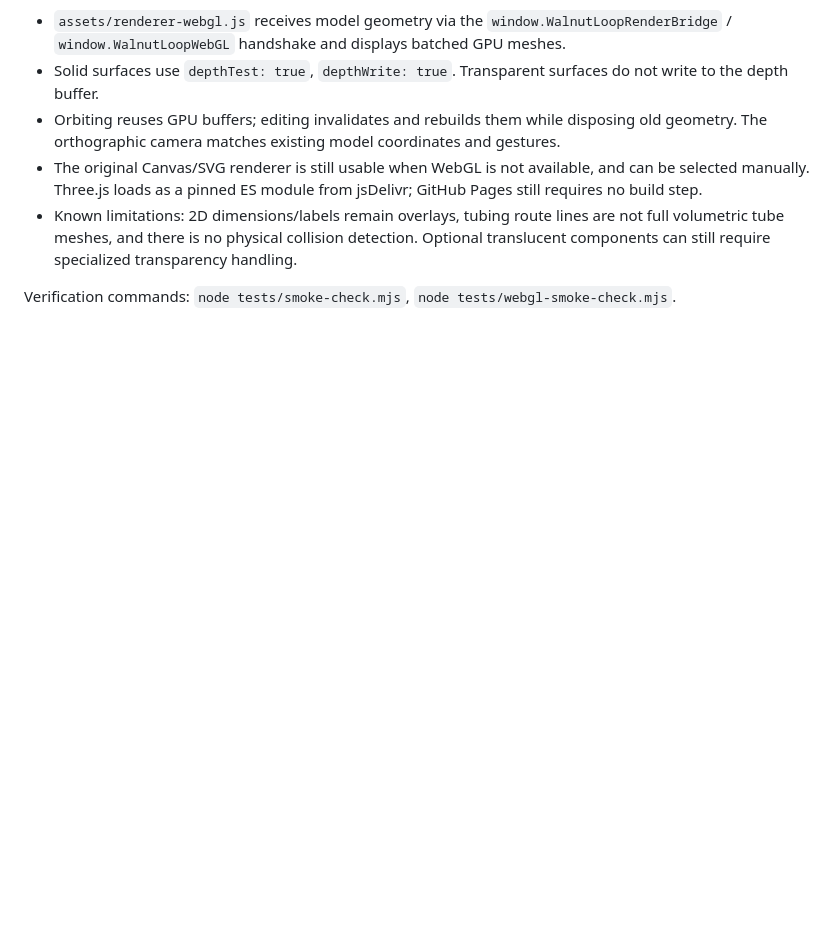
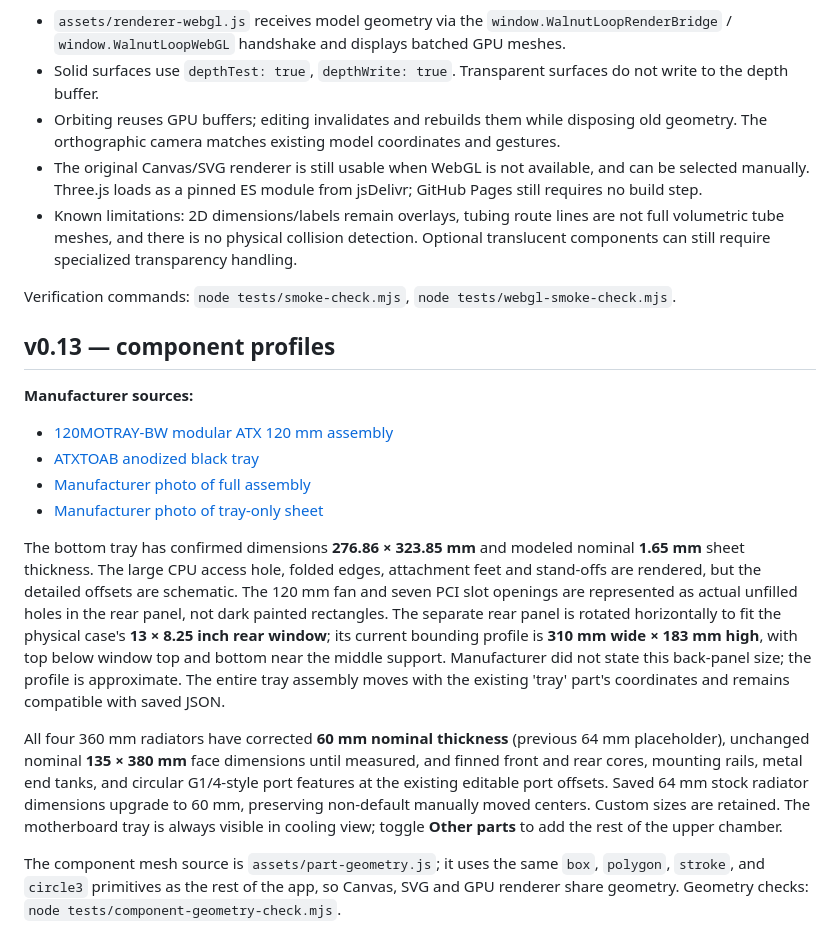
Before and after one commit to CodyMathis123/walnut-loop-lab, a Markdown page: docs/case-geometry.md, the part around the change. Drawn GitHub-style; blank space fills up the shorter version.

Commit message:
Document and test motherboard tray plus 60 mm radiator geometry

```diff
--- a/docs/case-geometry.md
+++ b/docs/case-geometry.md
@@ -70,3 +70,18 @@ The default GPU rendering path now uses **Three.js 0.186.1** and the WebGL depth
 - Known limitations: 2D dimensions/labels remain overlays, tubing route lines are not full volumetric tube meshes, and there is no physical collision detection. Optional translucent components can still require specialized transparency handling.
 
 Verification commands: `node tests/smoke-check.mjs`, `node tests/webgl-smoke-check.mjs`.
+
+## v0.13 — component profiles
+
+**Manufacturer sources:**
+
+- [120MOTRAY-BW modular ATX 120 mm assembly](https://www.mountainmods.com/MountainMods-Modular-Removable-Motherboard-Tray-Assembly%28ATX%29-120-Black-Wrinkle)
+- [ATXTOAB anodized black tray](https://www.mountainmods.com/atx_tray_anodized_black)
+- [Manufacturer photo of full assembly](https://www.mountainmods.com/image/cache/catalog/120MOTRAY-BW-8-800x800.png)
+- [Manufacturer photo of tray-only sheet](https://www.mountainmods.com/image/cache/catalog/ATXAB-800x800.png)
+
+The bottom tray has confirmed dimensions **276.86 × 323.85 mm** and modeled nominal **1.65 mm** sheet thickness. The large CPU access hole, folded edges, attachment feet and stand-offs are rendered, but the detailed offsets are schematic. The 120 mm fan and seven PCI slot openings are represented as actual unfilled holes in the rear panel, not dark painted rectangles. The separate rear panel is rotated horizontally to fit the physical case's **13 × 8.25 inch rear window**; its current bounding profile is **310 mm wide × 183 mm high**, with top below window top and bottom near the middle support. Manufacturer did not state this back-panel size; the profile is approximate. The entire tray assembly moves with the existing 'tray' part's coordinates and remains compatible with saved JSON.
+
+All four 360 mm radiators have corrected **60 mm nominal thickness** (previous 64 mm placeholder), unchanged nominal **135 × 380 mm** face dimensions until measured, and finned front and rear cores, mounting rails, metal end tanks, and circular G1/4-style port features at the existing editable port offsets. Saved 64 mm stock radiator dimensions upgrade to 60 mm, preserving non-default manually moved centers. Custom sizes are retained. The motherboard tray is always visible in cooling view; toggle **Other parts** to add the rest of the upper chamber.
+
+The component mesh source is `assets/part-geometry.js`; it uses the same `box`, `polygon`, `stroke`, and `circle3` primitives as the rest of the app, so Canvas, SVG and GPU renderer share geometry. Geometry checks: `node tests/component-geometry-check.mjs`.
```
